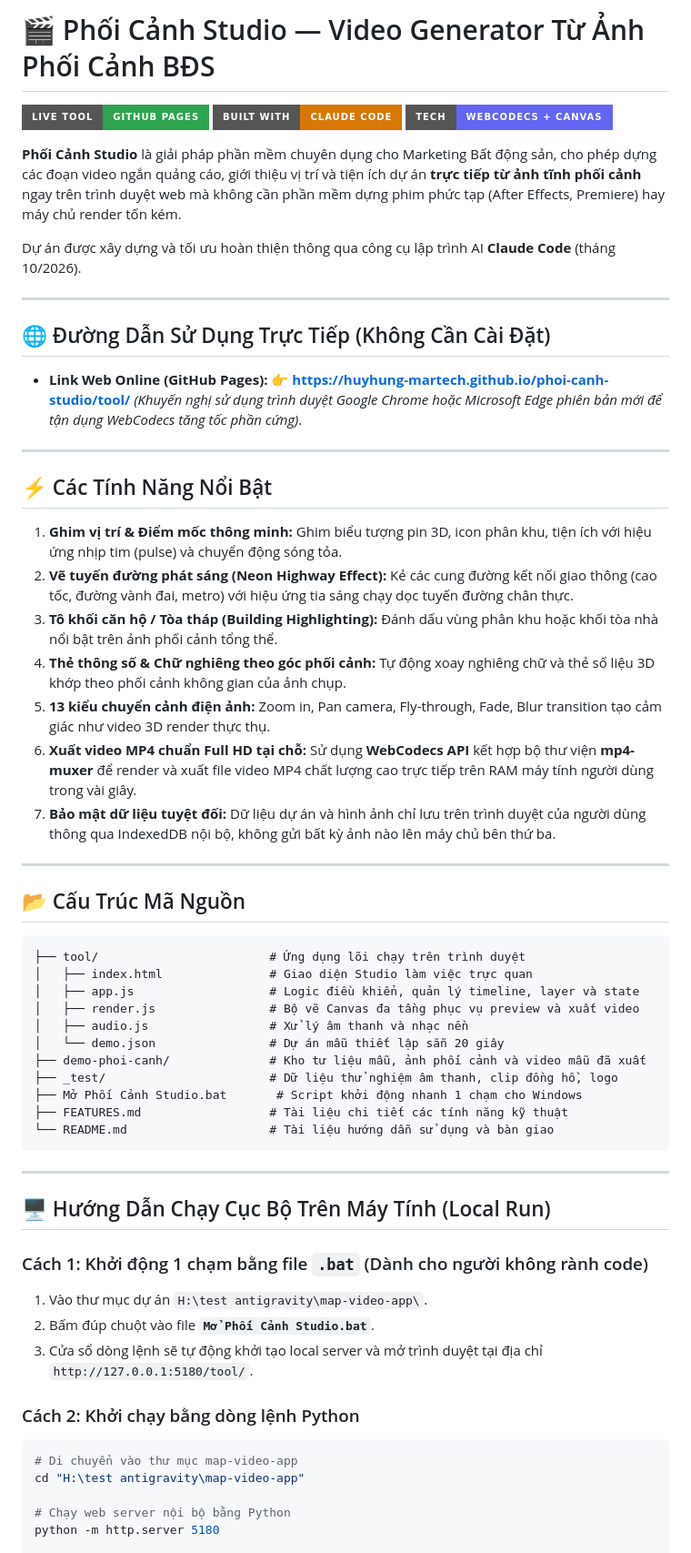
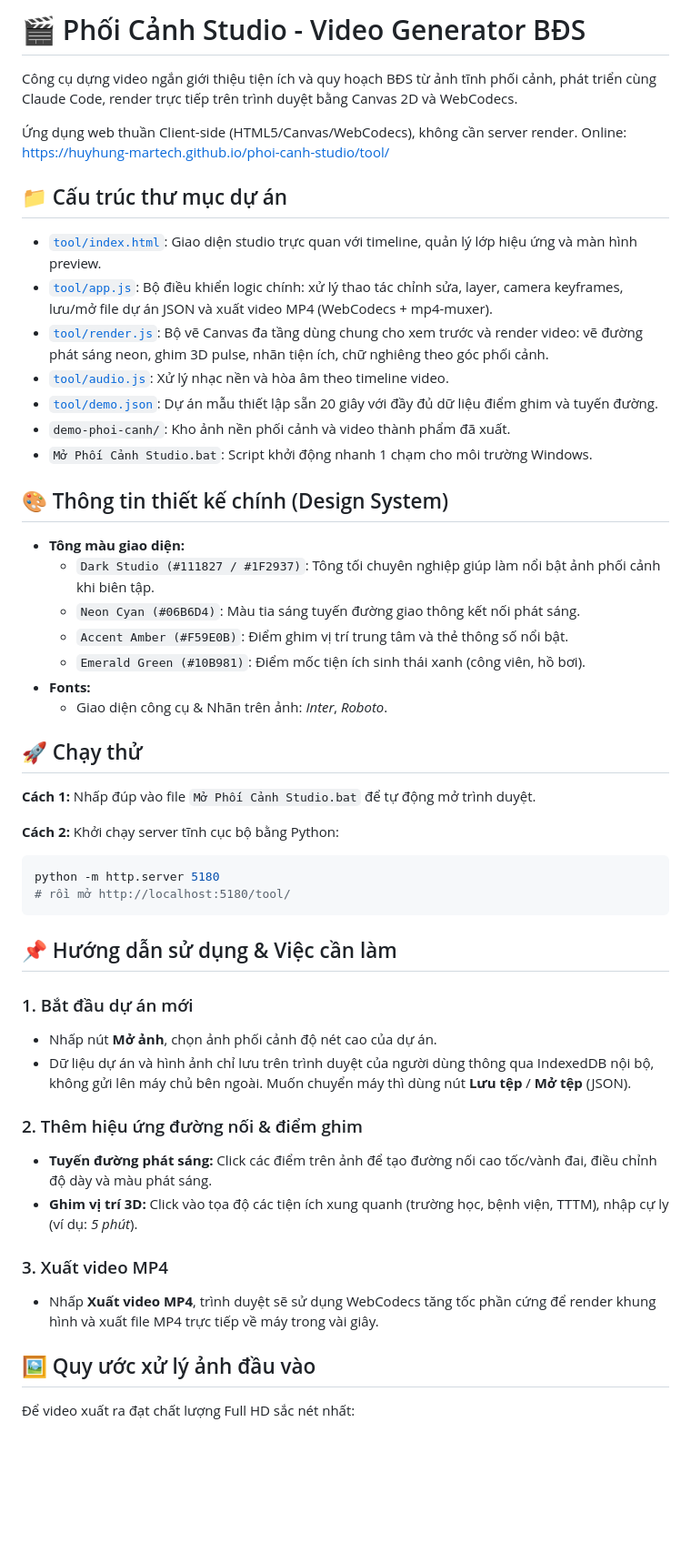
Before and after one commit to huyhung-Martech/phoi-canh-studio, a Markdown page: README.md, the part around one of its changes. Shown at 91% size. GitHub-like rendering; badges without logos; blank space fills up the shorter version.

Commit message:
docs: update README following standardized template

````diff
--- a/README.md
+++ b/README.md
@@ -1,64 +1,50 @@
-# 🎬 Phối Cảnh Studio — Video Generator Từ Ảnh Phối Cảnh BĐS
+# 🎬 Phối Cảnh Studio - Video Generator BĐS
 
-[![Demo Online](https://img.shields.io/badge/Live%20Tool-GitHub%20Pages-2ea44f?style=for-the-badge&logo=github&logoColor=white)](https://huyhung-martech.github.io/phoi-canh-studio/tool/)
-[![Built with Claude Code](https://img.shields.io/badge/Built%20with-Claude%20Code-d97706?style=for-the-badge&logo=anthropic&logoColor=white)](https://claude.ai/)
-[![WebCodecs](https://img.shields.io/badge/Tech-WebCodecs%20%2B%20Canvas-6366f1?style=for-the-badge)](https://developer.mozilla.org/en-US/docs/Web/API/WebCodecs_API)
+Công cụ dựng video ngắn giới thiệu tiện ích và quy hoạch BĐS từ ảnh tĩnh phối cảnh, phát triển cùng Claude Code, render trực tiếp trên trình duyệt bằng Canvas 2D và WebCodecs.
 
-**Phối Cảnh Studio** là giải pháp phần mềm chuyên dụng cho Marketing Bất động sản, cho phép dựng các đoạn video ngắn quảng cáo, giới thiệu vị trí và tiện ích dự án **trực tiếp từ ảnh tĩnh phối cảnh** ngay trên trình duyệt web mà không cần phần mềm dựng phim phức tạp (After Effects, Premiere) hay máy chủ render tốn kém.
+Ứng dụng web thuần Client-side (HTML5/Canvas/WebCodecs), không cần server render. Online: <https://huyhung-martech.github.io/phoi-canh-studio/tool/>
 
-Dự án được xây dựng và tối ưu hoàn thiện thông qua công cụ lập trình AI **Claude Code** (tháng 10/2026).
+## 📁 Cấu trúc thư mục dự án
+*   [`tool/index.html`](tool/index.html): Giao diện studio trực quan với timeline, quản lý lớp hiệu ứng và màn hình preview.
+*   [`tool/app.js`](tool/app.js): Bộ điều khiển logic chính: xử lý thao tác chỉnh sửa, layer, camera keyframes, lưu/mở file dự án JSON và xuất video MP4 (WebCodecs + mp4-muxer).
+*   [`tool/render.js`](tool/render.js): Bộ vẽ Canvas đa tầng dùng chung cho xem trước và render video: vẽ đường phát sáng neon, ghim 3D pulse, nhãn tiện ích, chữ nghiêng theo góc phối cảnh.
+*   [`tool/audio.js`](tool/audio.js): Xử lý nhạc nền và hòa âm theo timeline video.
+*   [`tool/demo.json`](tool/demo.json): Dự án mẫu thiết lập sẵn 20 giây với đầy đủ dữ liệu điểm ghim và tuyến đường.
+*   `demo-phoi-canh/`: Kho ảnh nền phối cảnh và video thành phẩm đã xuất.
+*   `Mở Phối Cảnh Studio.bat`: Script khởi động nhanh 1 chạm cho môi trường Windows.
 
----
+## 🎨 Thông tin thiết kế chính (Design System)
+*   **Tông màu giao diện:**
+    *   `Dark Studio (#111827 / #1F2937)`: Tông tối chuyên nghiệp giúp làm nổi bật ảnh phối cảnh khi biên tập.
+    *   `Neon Cyan (#06B6D4)`: Màu tia sáng tuyến đường giao thông kết nối phát sáng.
+    *   `Accent Amber (#F59E0B)`: Điểm ghim vị trí trung tâm và thẻ thông số nổi bật.
+    *   `Emerald Green (#10B981)`: Điểm mốc tiện ích sinh thái xanh (công viên, hồ bơi).
+*   **Fonts:**
+    *   Giao diện công cụ & Nhãn trên ảnh: *Inter*, *Roboto*.
 
-## 🌐 Đường Dẫn Sử Dụng Trực Tiếp (Không Cần Cài Đặt)
+## 🚀 Chạy thử
+**Cách 1:** Nhấp đúp vào file `Mở Phối Cảnh Studio.bat` để tự động mở trình duyệt.
 
-* **Link Web Online (GitHub Pages):** 👉 **[https://huyhung-martech.github.io/phoi-canh-studio/tool/](https://huyhung-martech.github.io/phoi-canh-studio/tool/)**
-*(Khuyến nghị sử dụng trình duyệt Google Chrome hoặc Microsoft Edge phiên bản mới để tận dụng WebCodecs tăng tốc phần cứng)*.
+**Cách 2:** Khởi chạy server tĩnh cục bộ bằng Python:
 
----
-
-## ⚡ Các Tính Năng Nổi Bật
-
-1. **Ghim vị trí & Điểm mốc thông minh:** Ghim biểu tượng pin 3D, icon phân khu, tiện ích với hiệu ứng nhịp tim (pulse) và chuyển động sóng tỏa.
-2. **Vẽ tuyến đường phát sáng (Neon Highway Effect):** Kẻ các cung đường kết nối giao thông (cao tốc, đường vành đai, metro) với hiệu ứng tia sáng chạy dọc tuyến đường chân thực.
-3. **Tô khối căn hộ / Tòa tháp (Building Highlighting):** Đánh dấu vùng phân khu hoặc khối tòa nhà nổi bật trên ảnh phối cảnh tổng thể.
-4. **Thẻ thông số & Chữ nghiêng theo góc phối cảnh:** Tự động xoay nghiêng chữ và thẻ số liệu 3D khớp theo phối cảnh không gian của ảnh chụp.
-5. **13 kiểu chuyển cảnh điện ảnh:** Zoom in, Pan camera, Fly-through, Fade, Blur transition tạo cảm giác như video 3D render thực thụ.
-6. **Xuất video MP4 chuẩn Full HD tại chỗ:** Sử dụng **WebCodecs API** kết hợp bộ thư viện **mp4-muxer** để render và xuất file video MP4 chất lượng cao trực tiếp trên RAM máy tính người dùng trong vài giây.
-7. **Bảo mật dữ liệu tuyệt đối:** Dữ liệu dự án và hình ảnh chỉ lưu trên trình duyệt của người dùng thông qua IndexedDB nội bộ, không gửi bất kỳ ảnh nào lên máy chủ bên thứ ba.
-
----
-
-## 📂 Cấu Trúc Mã Nguồn
-
-```text
-├── tool/                        # Ứng dụng lõi chạy trên trình duyệt
-│   ├── index.html               # Giao diện Studio làm việc trực quan
-│   ├── app.js                   # Logic điều khiển, quản lý timeline, layer và state
-│   ├── render.js                # Bộ vẽ Canvas đa tầng phục vụ preview và xuất video
-│   ├── audio.js                 # Xử lý âm thanh và nhạc nền
-│   └── demo.json                # Dự án mẫu thiết lập sẵn 20 giây
-├── demo-phoi-canh/              # Kho tư liệu mẫu, ảnh phối cảnh và video mẫu đã xuất
-├── _test/                       # Dữ liệu thử nghiệm âm thanh, clip đồng hồ, logo
-├── Mở Phối Cảnh Studio.bat       # Script khởi động nhanh 1 chạm cho Windows
-├── FEATURES.md                  # Tài liệu chi tiết các tính năng kỹ thuật
-└── README.md                    # Tài liệu hướng dẫn sử dụng và bàn giao
+```bash
+python -m http.server 5180
+# rồi mở http://localhost:5180/tool/
 ```
 
----
+## 📌 Hướng dẫn sử dụng & Việc cần làm
 
-## 🖥️ Hướng Dẫn Chạy Cục Bộ Trên Máy Tính (Local Run)
+### 1. Bắt đầu dự án mới
+*   Nhấp nút **Mở ảnh**, chọn ảnh phối cảnh độ nét cao của dự án.
+*   Dữ liệu dự án và hình ảnh chỉ lưu trên trình duyệt của người dùng thông qua IndexedDB nội bộ, không gửi lên máy chủ bên ngoài. Muốn chuyển máy thì dùng nút **Lưu tệp** / **Mở tệp** (JSON).
 
-### Cách 1: Khởi động 1 chạm bằng file `.bat` (Dành cho người không rành code)
-1. Vào thư mục dự án `H:\test antigravity\map-video-app\`.
-2. Bấm đúp chuột vào file **`Mở Phối Cảnh Studio.bat`**.
-3. Cửa sổ dòng lệnh sẽ tự động khởi tạo local server và mở trình duyệt tại địa chỉ `http://127.0.0.1:5180/tool/`.
+### 2. Thêm hiệu ứng đường nối & điểm ghim
+*   **Tuyến đường phát sáng:** Click các điểm trên ảnh để tạo đường nối cao tốc/vành đai, điều chỉnh độ dày và màu phát sáng.
+*   **Ghim vị trí 3D:** Click vào tọa độ các tiện ích xung quanh (trường học, bệnh viện, TTTM), nhập cự ly (ví dụ: *5 phút*).
 
-### Cách 2: Khởi chạy bằng dòng lệnh Python
-```bash
-# Di chuyển vào thư mục map-video-app
-cd "H:\test antigravity\map-video-app"
+### 3. Xuất video MP4
+*   Nhấp **Xuất video MP4**, trình duyệt sẽ sử dụng WebCodecs tăng tốc phần cứng để render khung hình và xuất file MP4 trực tiếp về máy trong vài giây.
 
-# Chạy web server nội bộ bằng Python
-python -m http.server 5180
+## 🖼️ Quy ước xử lý ảnh đầu vào
+Để video xuất ra đạt chất lượng Full HD sắc nét nhất:
 
````
Also changed, not shown: other parts of README.md (+5 -11 lines).
